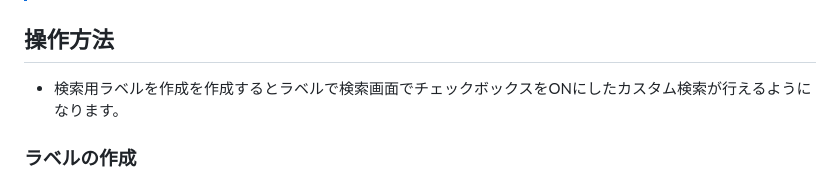
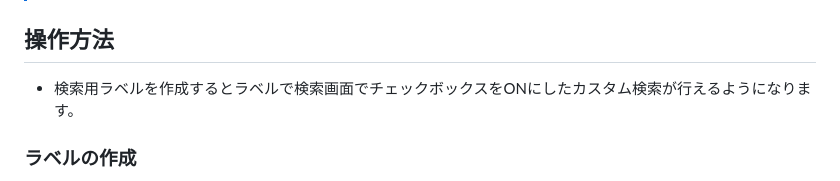
Before and after one commit to gkjg8787/external_search_gui, a Markdown page: README.md, the part around the change. GitHub-like rendering.

```diff
--- a/README.md
+++ b/README.md
@@ -23,7 +23,7 @@
 > このリポジトリにあるcompose.yamlを使う場合、seleniumコンテナを含んでいないので必要な場合は付け足してください。
 
 ## 操作方法
-- 検索用ラベルを作成を作成するとラベルで検索画面でチェックボックスをONにしたカスタム検索が行えるようになります。
+- 検索用ラベルを作成するとラベルで検索画面でチェックボックスをONにしたカスタム検索が行えるようになります。
 
 ### ラベルの作成
 - ラベル一覧からラベルを作成できます。
```
